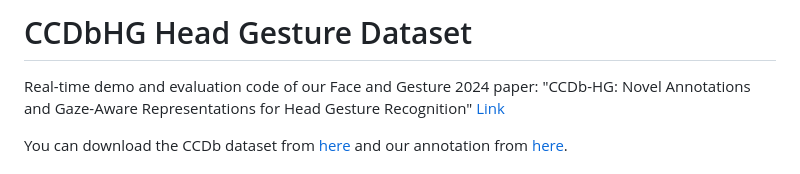
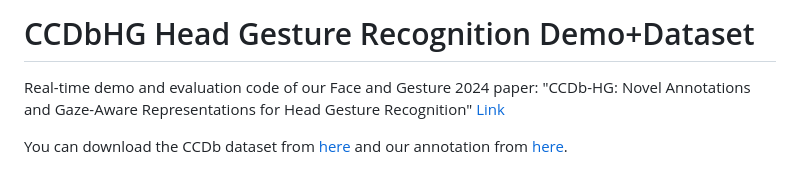
Before and after one commit to idiap/ccdbhg-head-gesture-recognition, a Markdown page: README.md, the part around the change. GitHub-like rendering.

```diff
--- a/README.md
+++ b/README.md
@@ -1,4 +1,4 @@
-# CCDbHG Head Gesture Dataset
+# CCDbHG Head Gesture Recognition Demo+Dataset
 
 Real-time demo and evaluation code of our Face and Gesture 2024 paper:
 "CCDb-HG: Novel Annotations and Gaze-Aware Representations for
```
